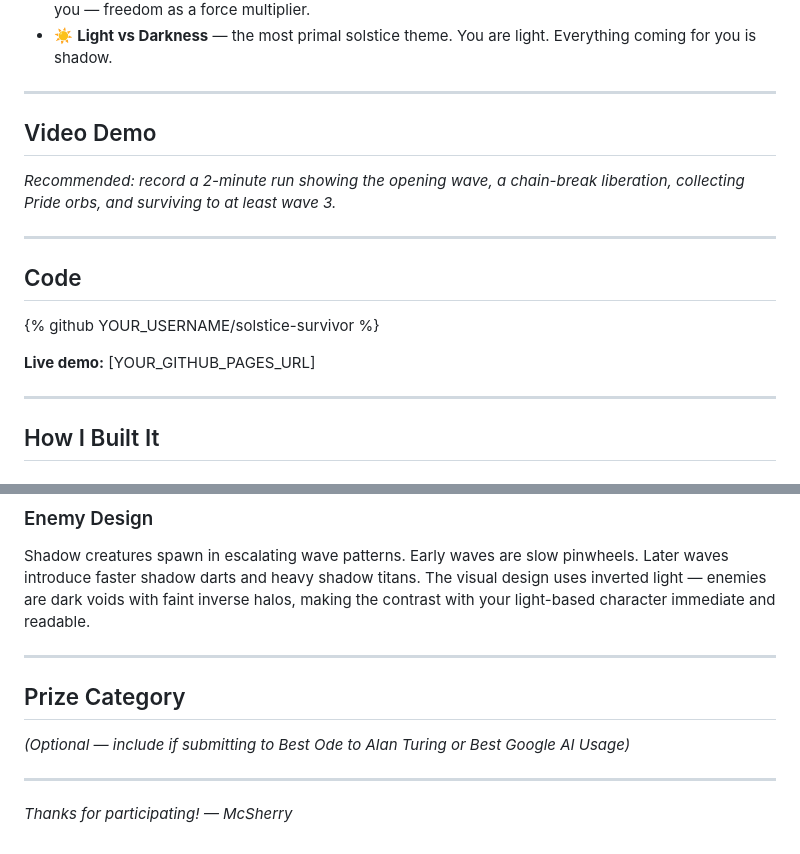
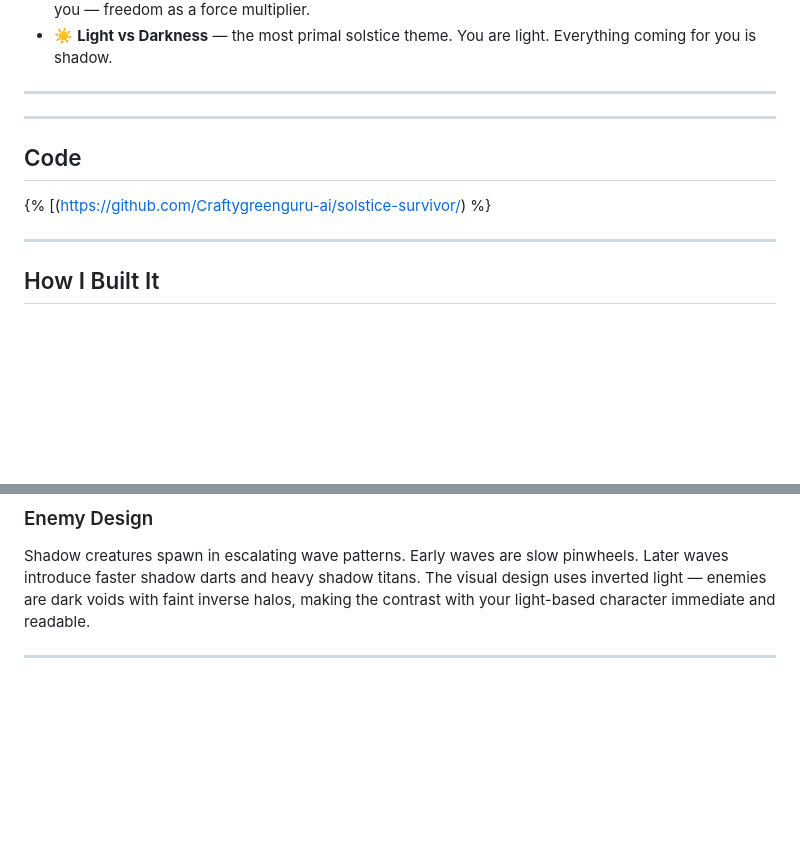
Before and after one commit to Craftygreenguru-ai/solstice-survivor, a Markdown page: SUBMISSION.md, 2 parts joined by grey strips. Rendered like a GitHub page; blank space fills up the shorter version.

```diff
--- a/SUBMISSION.md
+++ b/SUBMISSION.md
@@ -16,19 +16,15 @@ The game connects to every major June celebration:
 
 ---
 
-## Video Demo
 
-<!-- [Embed or link your gameplay recording here] -->
-
-*Recommended: record a 2-minute run showing the opening wave, a chain-break liberation, collecting Pride orbs, and surviving to at least wave 3.*
 
 ---
 
 ## Code
 
-{% github YOUR_USERNAME/solstice-survivor %}
+{% [(https://github.com/Craftygreenguru-ai/solstice-survivor/) %}
 
-**Live demo:** [YOUR_GITHUB_PAGES_URL]
+
 
 ---
 
@@ -63,11 +59,3 @@ Each orb lasts 15 seconds. Stacking orbs creates combination effects.
 Shadow creatures spawn in escalating wave patterns. Early waves are slow pinwheels. Later waves introduce faster shadow darts and heavy shadow titans. The visual design uses inverted light — enemies are dark voids with faint inverse halos, making the contrast with your light-based character immediate and readable.
 
 ---
-
-## Prize Category
-
-*(Optional — include if submitting to Best Ode to Alan Turing or Best Google AI Usage)*
-
----
-
-*Thanks for participating! — McSherry*
```
